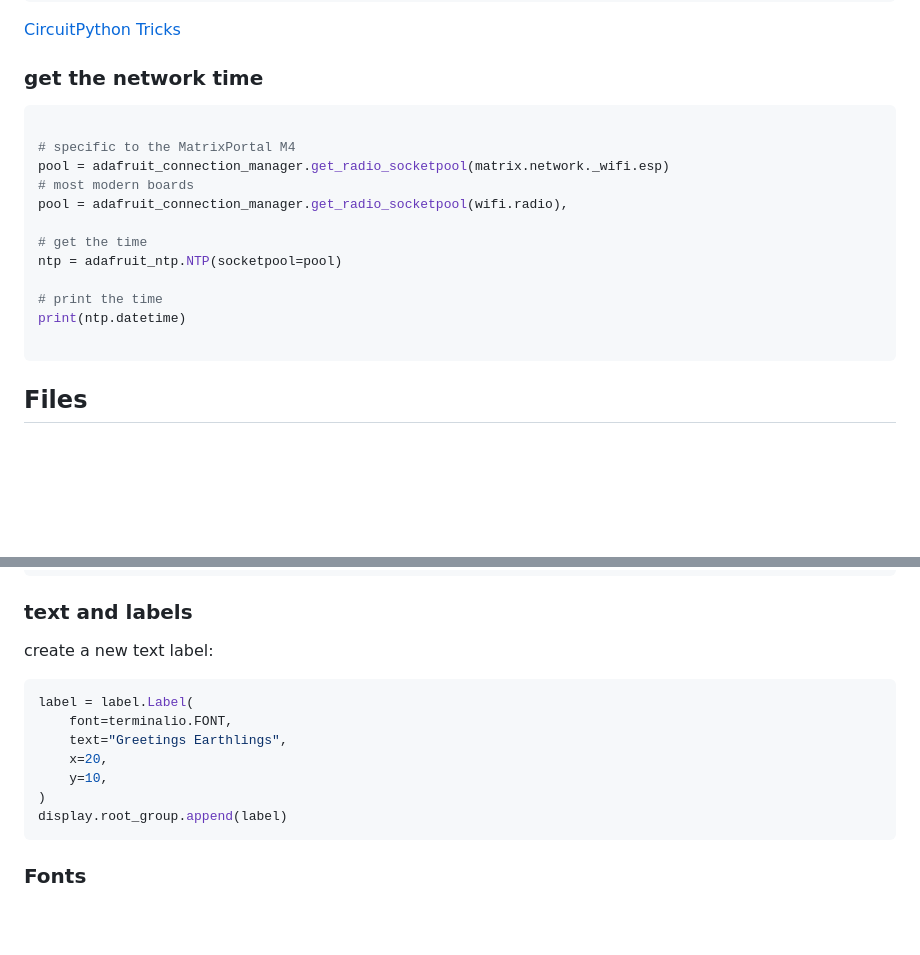
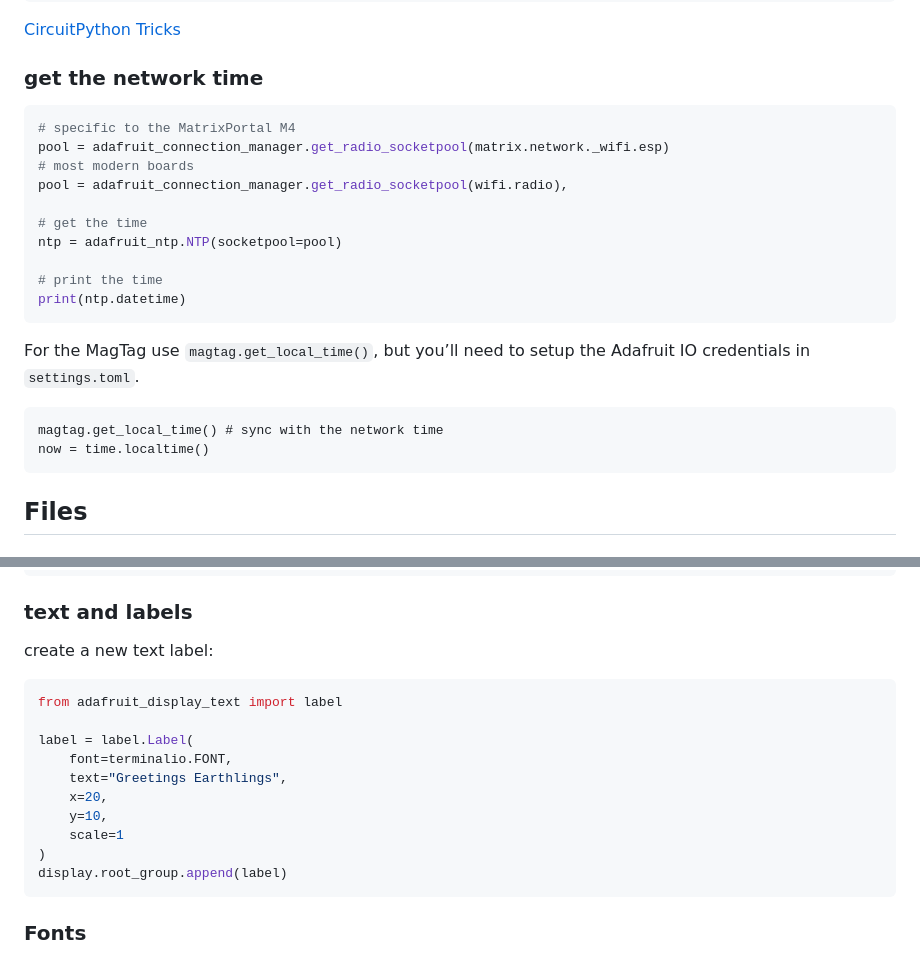
Before and after one commit to joshmarinacci/mdxml-tools, a Markdown page: examples/brain/circuitpython.md, 2 parts joined by grey strips. Rendered like a GitHub page; blank space fills up the shorter version.

````diff
--- a/examples/brain/circuitpython.md
+++ b/examples/brain/circuitpython.md
@@ -306,7 +321,6 @@ with requests.get("http://webpage.site") as response:
 ### get the network time
 
 ```python
-
 # specific to the MatrixPortal M4
 pool = adafruit_connection_manager.get_radio_socketpool(matrix.network._wifi.esp)
 # most modern boards
@@ -317,7 +331,13 @@ ntp = adafruit_ntp.NTP(socketpool=pool)
 
 # print the time
 print(ntp.datetime)
+```
 
+For the MagTag use `magtag.get_local_time()`, but you’ll need to setup the Adafruit IO credentials in `settings.toml`.
+
+```
+magtag.get_local_time() # sync with the network time
+now = time.localtime()
 ```
 
 ## Files
@@ -371,11 +391,14 @@ display.root_group.append(some_gfx_object)
 create a new text label:
 
 ```python
+from adafruit_display_text import label
+
 label = label.Label(
     font=terminalio.FONT,
     text="Greetings Earthlings",
     x=20,
     y=10,
+    scale=1
 )
 display.root_group.append(label)
 ```
````
Also changed, not shown: other parts of examples/brain/circuitpython.md (+44 -0 lines).
